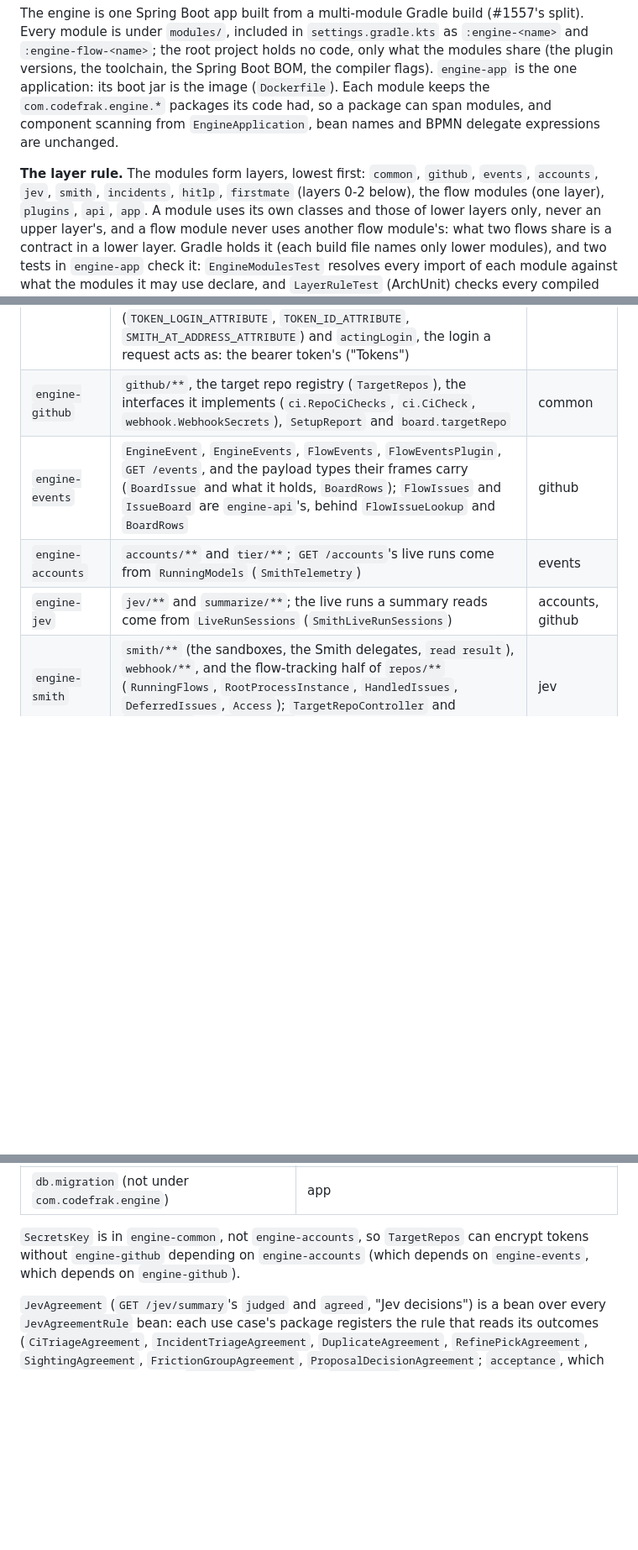
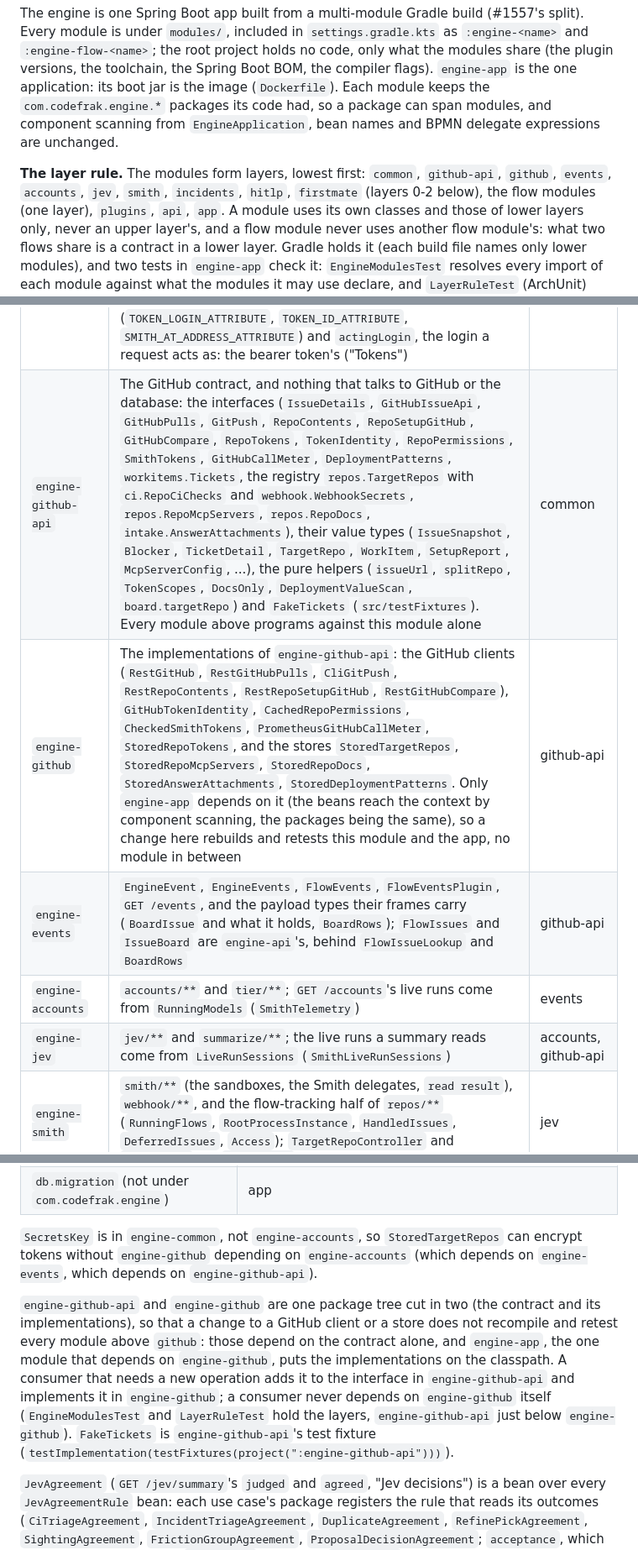
Before and after one commit to codefrak-oss/frakworks, a Markdown page: engine/docs/engine-modules.md, 3 parts joined by grey strips. Shown at 84% size. GitHub-like rendering; blank space fills up the shorter version.

```diff
--- a/engine/docs/engine-modules.md
+++ b/engine/docs/engine-modules.md
@@ -9,7 +9,7 @@ code, only what the modules share (the plugin versions, the toolchain, the Sprin
 `com.codefrak.engine.*` packages its code had, so a package can span modules, and component scanning from
 `EngineApplication`, bean names and BPMN delegate expressions are unchanged.
 
-**The layer rule.** The modules form layers, lowest first: `common`, `github`, `events`, `accounts`, `jev`, `smith`,
+**The layer rule.** The modules form layers, lowest first: `common`, `github-api`, `github`, `events`, `accounts`, `jev`, `smith`,
 `incidents`, `hitlp`, `firstmate` (layers 0-2 below), the flow modules (one layer), `plugins`, `api`, `app`. A module uses its own classes
 and those of lower layers only, never an upper layer's, and a flow module never uses another flow module's: what two
 flows share is a contract in a lower layer. Gradle holds it (each build file names only lower modules), and two tests
@@ -34,10 +34,11 @@ every test runs from `engine/`.
 | Module | Holds | Depends on |
 |---|---|---|
 | `engine-common` | `BadRequest`, `errorResponse`, `refuseUnknownFields` and `loginOf` (shared by the controllers that otherwise each defined their own), `Utc`, `Since`, `Apart`, `EngineJson`, `EngineSetting`, `SecretsKey`, and `CallerIdentity` with `CallerRefusal` (is a request from a Smith sandbox; `SandboxCallers` answers it from the `SmithSandbox`), and the request attributes the bearer filter sets (`TOKEN_LOGIN_ATTRIBUTE`, `TOKEN_ID_ATTRIBUTE`, `SMITH_AT_ADDRESS_ATTRIBUTE`) and `actingLogin`, the login a request acts as: the bearer token's ("Tokens") | Spring web and JDBC |
-| `engine-github` | `github/**`, the target repo registry (`TargetRepos`), the interfaces it implements (`ci.RepoCiChecks`, `ci.CiCheck`, `webhook.WebhookSecrets`), `SetupReport` and `board.targetRepo` | common |
-| `engine-events` | `EngineEvent`, `EngineEvents`, `FlowEvents`, `FlowEventsPlugin`, `GET /events`, and the payload types their frames carry (`BoardIssue` and what it holds, `BoardRows`); `FlowIssues` and `IssueBoard` are `engine-api`'s, behind `FlowIssueLookup` and `BoardRows` | github |
+| `engine-github-api` | The GitHub contract, and nothing that talks to GitHub or the database: the interfaces (`IssueDetails`, `GitHubIssueApi`, `GitHubPulls`, `GitPush`, `RepoContents`, `RepoSetupGitHub`, `GitHubCompare`, `RepoTokens`, `TokenIdentity`, `RepoPermissions`, `SmithTokens`, `GitHubCallMeter`, `DeploymentPatterns`, `workitems.Tickets`, the registry `repos.TargetRepos` with `ci.RepoCiChecks` and `webhook.WebhookSecrets`, `repos.RepoMcpServers`, `repos.RepoDocs`, `intake.AnswerAttachments`), their value types (`IssueSnapshot`, `Blocker`, `TicketDetail`, `TargetRepo`, `WorkItem`, `SetupReport`, `McpServerConfig`, ...), the pure helpers (`issueUrl`, `splitRepo`, `TokenScopes`, `DocsOnly`, `DeploymentValueScan`, `board.targetRepo`) and `FakeTickets` (`src/testFixtures`). Every module above programs against this module alone | common |
+| `engine-github` | The implementations of `engine-github-api`: the GitHub clients (`RestGitHub`, `RestGitHubPulls`, `CliGitPush`, `RestRepoContents`, `RestRepoSetupGitHub`, `RestGitHubCompare`), `GitHubTokenIdentity`, `CachedRepoPermissions`, `CheckedSmithTokens`, `PrometheusGitHubCallMeter`, `StoredRepoTokens`, and the stores `StoredTargetRepos`, `StoredRepoMcpServers`, `StoredRepoDocs`, `StoredAnswerAttachments`, `StoredDeploymentPatterns`. Only `engine-app` depends on it (the beans reach the context by component scanning, the packages being the same), so a change here rebuilds and retests this module and the app, no module in between | github-api |
+| `engine-events` | `EngineEvent`, `EngineEvents`, `FlowEvents`, `FlowEventsPlugin`, `GET /events`, and the payload types their frames carry (`BoardIssue` and what it holds, `BoardRows`); `FlowIssues` and `IssueBoard` are `engine-api`'s, behind `FlowIssueLookup` and `BoardRows` | github-api |
 | `engine-accounts` | `accounts/**` and `tier/**`; `GET /accounts`'s live runs come from `RunningModels` (`SmithTelemetry`) | events |
-| `engine-jev` | `jev/**` and `summarize/**`; the live runs a summary reads come from `LiveRunSessions` (`SmithLiveRunSessions`) | accounts, github |
+| `engine-jev` | `jev/**` and `summarize/**`; the live runs a summary reads come from `LiveRunSessions` (`SmithLiveRunSessions`) | accounts, github-api |
 | `engine-smith` | `smith/**` (the sandboxes, the Smith delegates, `read result`), `webhook/**`, and the flow-tracking half of `repos/**` (`RunningFlows`, `RootProcessInstance`, `HandledIssues`, `DeferredIssues`, `Access`); `TargetRepoController` and `RepoSetup*` are `engine-api`'s | jev |
 | `engine-incidents` | `camunda/**` (incidents, their fixes, flows and timelines) `doctor.DoctorVars`, and the intake links `IntakeRefs` and `IntakeTickets` | smith |
 | `engine-hitlp` | `hitlp/**` ("The HITLP requester"): the engine as a HITLP requester (`HitlpServerSettings`, `HitlpRequester`, `HitlpFiling`, `HitlpTaskStream`, `HitlpPoller`, `HitlpRequests`), the vendored spec/schemas (`resources/hitlp/**`), and the judge's escalation, teach and SSH-verdict readers; it serves no HITLP (#2484) | smith |
@@ -89,7 +91,15 @@ Every package, by the modules that hold it (a package in several modules is spli
 | `db.migration` (not under `com.codefrak.engine`) | app |
 
-`SecretsKey` is in `engine-common`, not `engine-accounts`, so `TargetRepos` can encrypt tokens without
-`engine-github` depending on `engine-accounts` (which depends on `engine-events`, which depends on `engine-github`).
+`SecretsKey` is in `engine-common`, not `engine-accounts`, so `StoredTargetRepos` can encrypt tokens without
+`engine-github` depending on `engine-accounts` (which depends on `engine-events`, which depends on `engine-github-api`).
+
+`engine-github-api` and `engine-github` are one package tree cut in two (the contract and its implementations), so that a
+change to a GitHub client or a store does not recompile and retest every module above `github`: those depend on the
+contract alone, and `engine-app`, the one module that depends on `engine-github`, puts the implementations on the
+classpath. A consumer that needs a new operation adds it to the interface in `engine-github-api` and implements it in
+`engine-github`; a consumer never depends on `engine-github` itself (`EngineModulesTest` and `LayerRuleTest` hold the
+layers, `engine-github-api` just below `engine-github`). `FakeTickets` is `engine-github-api`'s test fixture
+(`testImplementation(testFixtures(project(":engine-github-api")))`).
 
 `JevAgreement` (`GET /jev/summary`'s `judged` and `agreed`, "Jev decisions") is a bean over every
 `JevAgreementRule` bean: each use case's package registers the rule that reads its outcomes (`CiTriageAgreement`,
```
Also changed, not shown: other parts of engine/docs/engine-modules.md (+8 -7 lines), engine/docs/work-items.md (+2 -2 lines).
